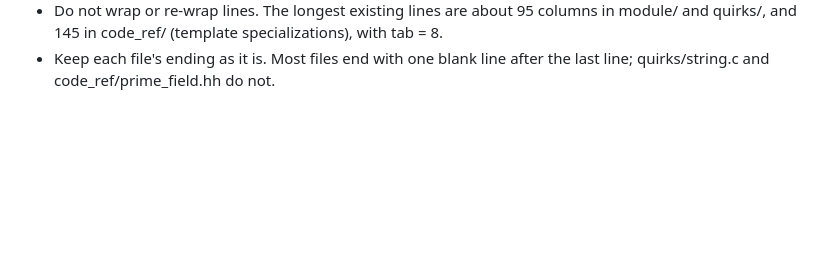
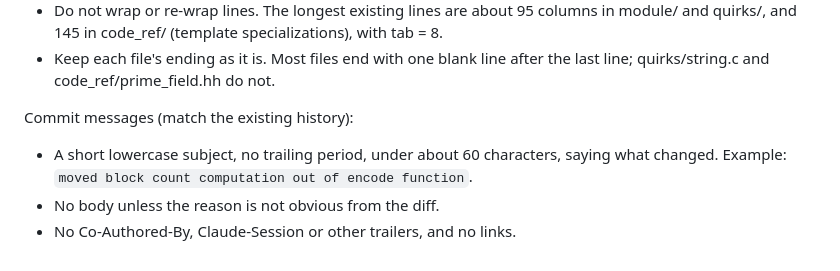
Before and after one commit to xdsopl/hydra, a Markdown page: CLAUDE.md, the part around the change. Rendered like a GitHub page; blank space fills up the shorter version.

Commit message:
added commit message rules to CLAUDE.md

```diff
--- a/CLAUDE.md
+++ b/CLAUDE.md
@@ -24,3 +24,8 @@ Code style (match the surrounding code; this is what module/, quirks/ and code_r
 - Headers use `#pragma once`.
 - Do not wrap or re-wrap lines. The longest existing lines are about 95 columns in module/ and quirks/, and 145 in code_ref/ (template specializations), with tab = 8.
 - Keep each file's ending as it is. Most files end with one blank line after the last line; quirks/string.c and code_ref/prime_field.hh do not.
+
+Commit messages (match the existing history):
+- A short lowercase subject, no trailing period, under about 60 characters, saying what changed. Example: `moved block count computation out of encode function`.
+- No body unless the reason is not obvious from the diff.
+- No Co-Authored-By, Claude-Session or other trailers, and no links.
```
